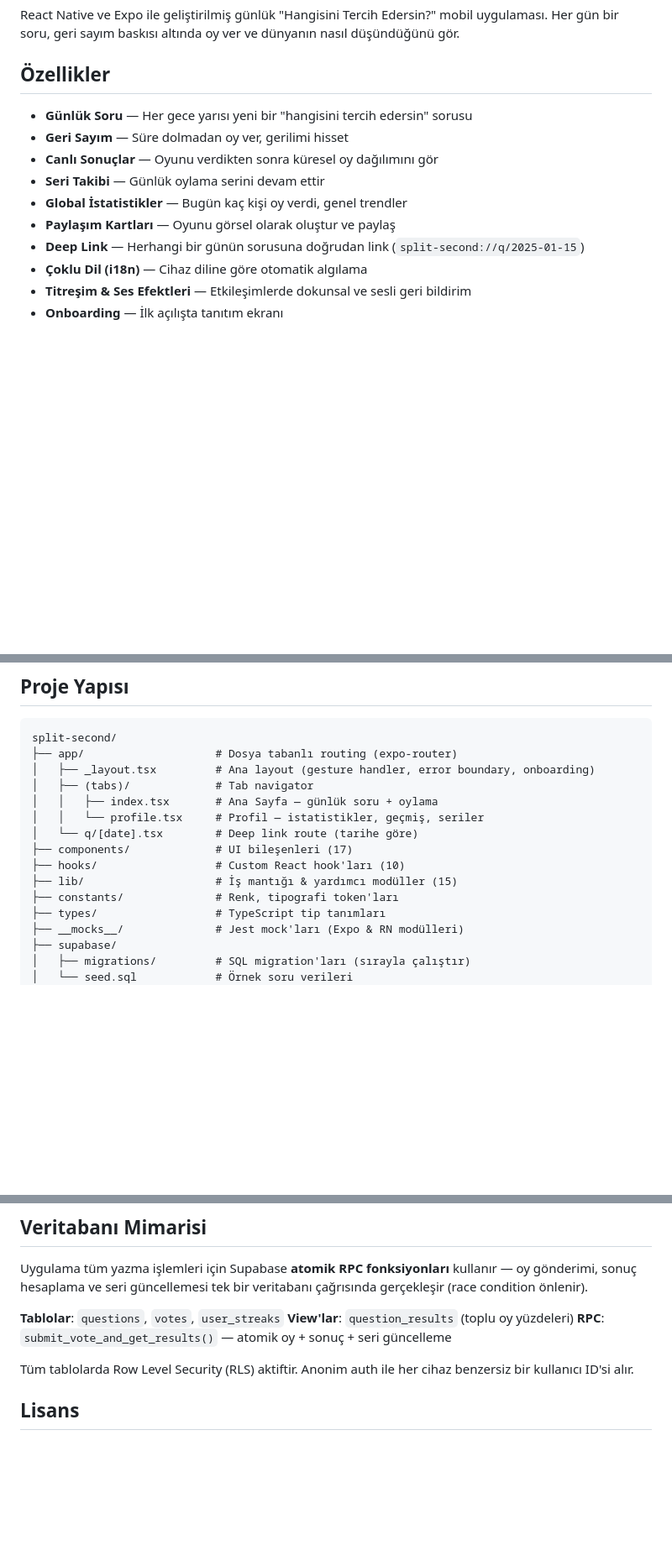
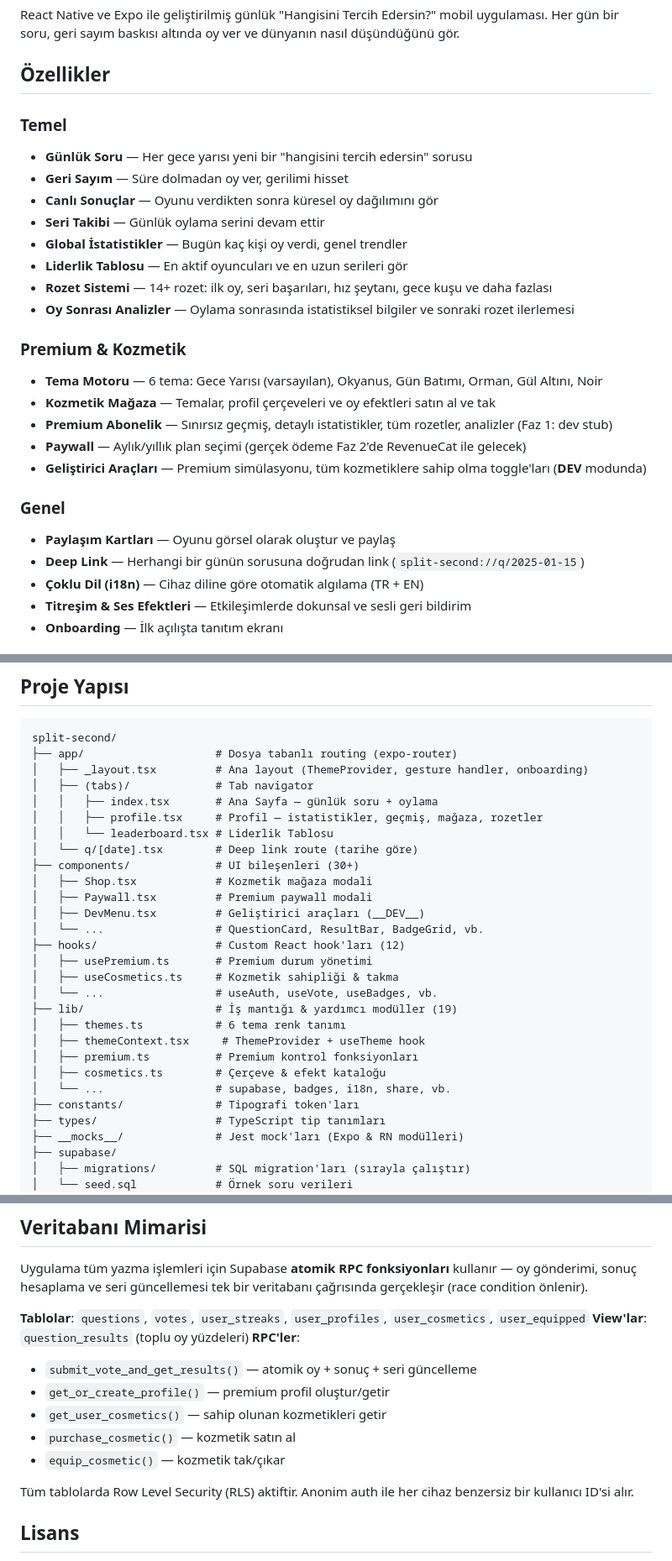
Before and after one commit to utkuvibing/split_second, a Markdown page: README.md, 3 parts joined by grey strips. Shown at 84% size. GitHub-like rendering; blank space fills up the shorter version.

````diff
--- a/README.md
+++ b/README.md
@@ -6,14 +6,27 @@ React Native ve Expo ile geliştirilmiş günlük "Hangisini Tercih Edersin?" mo
 
 ## Özellikler
 
+### Temel
 - **Günlük Soru** — Her gece yarısı yeni bir "hangisini tercih edersin" sorusu
 - **Geri Sayım** — Süre dolmadan oy ver, gerilimi hisset
 - **Canlı Sonuçlar** — Oyunu verdikten sonra küresel oy dağılımını gör
 - **Seri Takibi** — Günlük oylama serini devam ettir
 - **Global İstatistikler** — Bugün kaç kişi oy verdi, genel trendler
+- **Liderlik Tablosu** — En aktif oyuncuları ve en uzun serileri gör
+- **Rozet Sistemi** — 14+ rozet: ilk oy, seri başarıları, hız şeytanı, gece kuşu ve daha fazlası
+- **Oy Sonrası Analizler** — Oylama sonrasında istatistiksel bilgiler ve sonraki rozet ilerlemesi
+
+### Premium & Kozmetik
+- **Tema Motoru** — 6 tema: Gece Yarısı (varsayılan), Okyanus, Gün Batımı, Orman, Gül Altını, Noir
+- **Kozmetik Mağaza** — Temalar, profil çerçeveleri ve oy efektleri satın al ve tak
+- **Premium Abonelik** — Sınırsız geçmiş, detaylı istatistikler, tüm rozetler, analizler (Faz 1: dev stub)
+- **Paywall** — Aylık/yıllık plan seçimi (gerçek ödeme Faz 2'de RevenueCat ile gelecek)
+- **Geliştirici Araçları** — Premium simülasyonu, tüm kozmetiklere sahip olma toggle'ları (__DEV__ modunda)
+
+### Genel
 - **Paylaşım Kartları** — Oyunu görsel olarak oluştur ve paylaş
 - **Deep Link** — Herhangi bir günün sorusuna doğrudan link (`split-second://q/2025-01-15`)
-- **Çoklu Dil (i18n)** — Cihaz diline göre otomatik algılama
+- **Çoklu Dil (i18n)** — Cihaz diline göre otomatik algılama (TR + EN)
 - **Titreşim & Ses Efektleri** — Etkileşimlerde dokunsal ve sesli geri bildirim
 - **Onboarding** — İlk açılışta tanıtım ekranı
 
@@ -35,15 +48,28 @@ React Native ve Expo ile geliştirilmiş günlük "Hangisini Tercih Edersin?" mo
 ```
 split-second/
 ├── app/                    # Dosya tabanlı routing (expo-router)
-│   ├── _layout.tsx         # Ana layout (gesture handler, error boundary, onboarding)
+│   ├── _layout.tsx         # Ana layout (ThemeProvider, gesture handler, onboarding)
 │   ├── (tabs)/             # Tab navigator
 │   │   ├── index.tsx       # Ana Sayfa — günlük soru + oylama
-│   │   └── profile.tsx     # Profil — istatistikler, geçmiş, seriler
+│   │   ├── profile.tsx     # Profil — istatistikler, geçmiş, mağaza, rozetler
+│   │   └── leaderboard.tsx # Liderlik Tablosu
 │   └── q/[date].tsx        # Deep link route (tarihe göre)
-├── components/             # UI bileşenleri (17)
-├── hooks/                  # Custom React hook'ları (10)
-├── lib/                    # İş mantığı & yardımcı modüller (15)
-├── constants/              # Renk, tipografi token'ları
+├── components/             # UI bileşenleri (30+)
+│   ├── Shop.tsx            # Kozmetik mağaza modali
+│   ├── Paywall.tsx         # Premium paywall modali
+│   ├── DevMenu.tsx         # Geliştirici araçları (__DEV__)
+│   └── ...                 # QuestionCard, ResultBar, BadgeGrid, vb.
+├── hooks/                  # Custom React hook'ları (12)
+│   ├── usePremium.ts       # Premium durum yönetimi
+│   ├── useCosmetics.ts     # Kozmetik sahipliği & takma
+│   └── ...                 # useAuth, useVote, useBadges, vb.
+├── lib/                    # İş mantığı & yardımcı modüller (19)
+│   ├── themes.ts           # 6 tema renk tanımı
+│   ├── themeContext.tsx     # ThemeProvider + useTheme hook
+│   ├── premium.ts          # Premium kontrol fonksiyonları
+│   ├── cosmetics.ts        # Çerçeve & efekt kataloğu
+│   └── ...                 # supabase, badges, i18n, share, vb.
+├── constants/              # Tipografi token'ları
 ├── types/                  # TypeScript tip tanımları
 ├── __mocks__/              # Jest mock'ları (Expo & RN modülleri)
 ├── supabase/
@@ -131,9 +158,14 @@ supabase/seed.sql
 
 Uygulama tüm yazma işlemleri için Supabase **atomik RPC fonksiyonları** kullanır — oy gönderimi, sonuç hesaplama ve seri güncellemesi tek bir veritabanı çağrısında gerçekleşir (race condition önlenir).
 
-**Tablolar**: `questions`, `votes`, `user_streaks`
+**Tablolar**: `questions`, `votes`, `user_streaks`, `user_profiles`, `user_cosmetics`, `user_equipped`
 **View'lar**: `question_results` (toplu oy yüzdeleri)
-**RPC**: `submit_vote_and_get_results()` — atomik oy + sonuç + seri güncelleme
+**RPC'ler**:
+- `submit_vote_and_get_results()` — atomik oy + sonuç + seri güncelleme
+- `get_or_create_profile()` — premium profil oluştur/getir
+- `get_user_cosmetics()` — sahip olunan kozmetikleri getir
+- `purchase_cosmetic()` — kozmetik satın al
+- `equip_cosmetic()` — kozmetik tak/çıkar
 
 Tüm tablolarda Row Level Security (RLS) aktiftir. Anonim auth ile her cihaz benzersiz bir kullanıcı ID'si alır.
 
````
Also changed, not shown: other parts of README.md (+1 -0 lines), README.en.md (+41 -9 lines).
